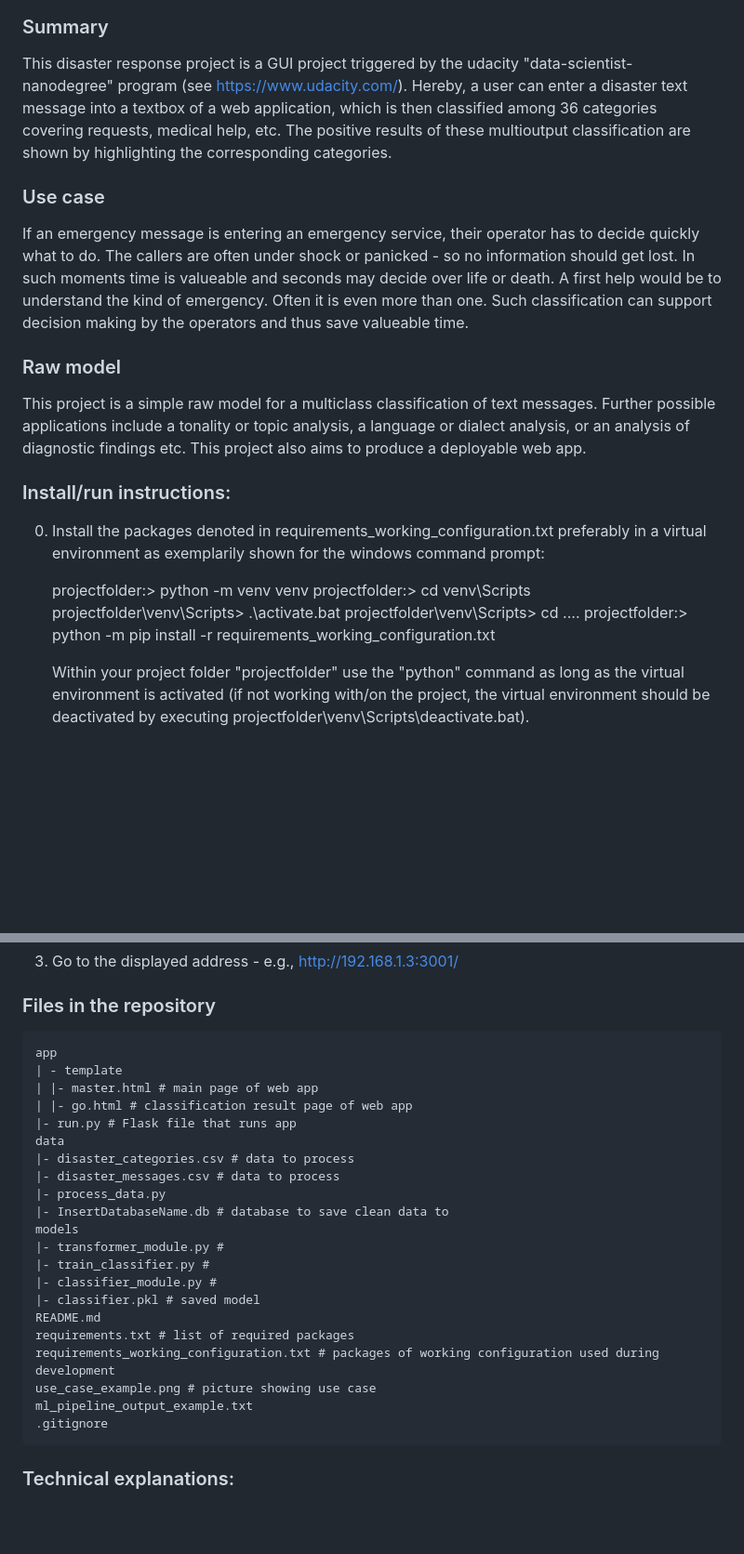
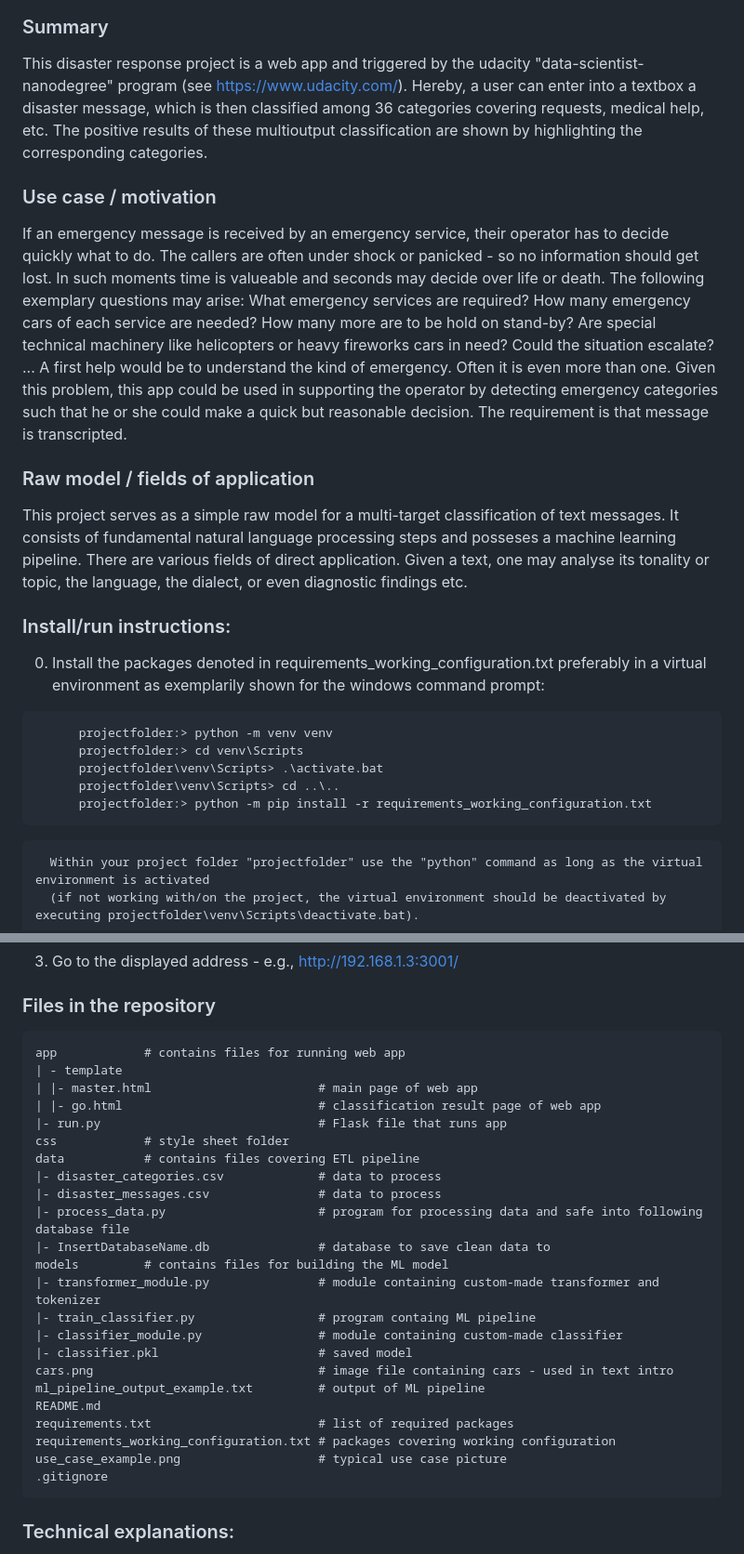
Before and after one commit to thomasheinemann/disaster_response_pipeline, a Markdown page: README.md, 2 parts joined by grey strips. Shown at 93% size. Drawn GitHub-style; blank space fills up the shorter version.

Commit message:
readme.md again reprocessed

````diff
--- a/README.md
+++ b/README.md
@@ -9,39 +9,42 @@ Pictures taken from:
 -->
 ### Summary
 
-This disaster response project is a GUI project triggered by the udacity "data-scientist-nanodegree" program (see https://www.udacity.com/).
-Hereby, a user can enter a disaster text message into a textbox of a web application, which is then classified among 36 categories covering requests, medical help, etc.
+This disaster response project is a web app and triggered by the udacity "data-scientist-nanodegree" program (see https://www.udacity.com/).
+Hereby, a user can enter into a textbox a disaster message, which is then classified among 36 categories covering requests, medical help, etc.
 The positive results of these multioutput classification are shown by highlighting the corresponding categories.
 
 
+### Use case / motivation
+If an emergency message is received by an emergency service, their operator has to decide quickly what to do.
+The callers are often under shock or panicked - so no information should get lost.
+In such moments time is valueable and seconds may decide over life or death.
+The following exemplary questions may arise: What emergency services are required? How many emergency cars of each service are needed? How many more are to be hold on stand-by? Are special technical machinery like helicopters or heavy fireworks cars in need? Could the situation escalate? ...
+A first help would be to understand the kind of emergency. Often it is even more than one.
+Given this problem, this app could be used in supporting the operator by detecting emergency categories such that he or she could make a quick but reasonable decision.
+The requirement is that message is transcripted.
 
 
-### Use case
-If an emergency message is entering an emergency service, their operator has to decide quickly what to do.
-The callers are often under shock or panicked - so no information should get lost.
-In such moments time is valueable and seconds may decide over life or death.
-A first help would be to understand the kind of emergency. Often it is even more than one.
-Such classification can support decision making by the operators and thus save valueable time.
 
+### Raw model / fields of application
 
-### Raw model
+This project serves as a simple raw model for a multi-target classification of text messages. It consists of fundamental natural language processing steps
+and posseses a machine learning pipeline.
+There are various fields of direct application.
+Given a text, one may analyse its tonality or topic, the language, the dialect, or even diagnostic findings etc.
 
-This project is a simple raw model for a multiclass classification of text messages.
-Further possible applications include a tonality or topic analysis, a language or dialect analysis, or an analysis of diagnostic findings etc.
-This project also aims to produce a deployable web app.
 
 
 
 
 ### Install/run instructions:
 0. Install the packages denoted in requirements_working_configuration.txt preferably in a virtual environment as exemplarily shown for the windows command prompt:
-
+```
       projectfolder:> python -m venv venv
       projectfolder:> cd venv\Scripts
       projectfolder\venv\Scripts> .\activate.bat
       projectfolder\venv\Scripts> cd ..\..
       projectfolder:> python -m pip install -r requirements_working_configuration.txt
-
+```
       Within your project folder "projectfolder" use the "python" command as long as the virtual environment is activated
       (if not working with/on the project, the virtual environment should be deactivated by executing projectfolder\venv\Scripts\deactivate.bat).
 
@@ -61,26 +64,28 @@ This project also aims to produce a deployable web app.
 
 ### Files in the repository
 ```
-app
+app            # contains files for running web app
 | - template
-| |- master.html # main page of web app
-| |- go.html # classification result page of web app
-|- run.py # Flask file that runs app
-data
-|- disaster_categories.csv # data to process
-|- disaster_messages.csv # data to process
-|- process_data.py
-|- InsertDatabaseName.db # database to save clean data to
-models
-|- transformer_module.py #
-|- train_classifier.py #
-|- classifier_module.py #
-|- classifier.pkl # saved model
+| |- master.html                       # main page of web app
+| |- go.html                           # classification result page of web app
+|- run.py                              # Flask file that runs app
+css            # style sheet folder
+data           # contains files covering ETL pipeline
+|- disaster_categories.csv             # data to process
+|- disaster_messages.csv               # data to process
+|- process_data.py                     # program for processing data and safe into following database file
+|- InsertDatabaseName.db               # database to save clean data to
+models         # contains files for building the ML model
+|- transformer_module.py               # module containing custom-made transformer and tokenizer
+|- train_classifier.py                 # program containg ML pipeline
+|- classifier_module.py                # module containing custom-made classifier
+|- classifier.pkl                      # saved model
+cars.png                               # image file containing cars - used in text intro
+ml_pipeline_output_example.txt         # output of ML pipeline
 README.md
-requirements.txt # list of required packages
-requirements_working_configuration.txt # packages of working configuration used during development
-use_case_example.png # picture showing use case
-ml_pipeline_output_example.txt
+requirements.txt                       # list of required packages
+requirements_working_configuration.txt # packages covering working configuration
+use_case_example.png                   # typical use case picture
 .gitignore
 ```
 
````
